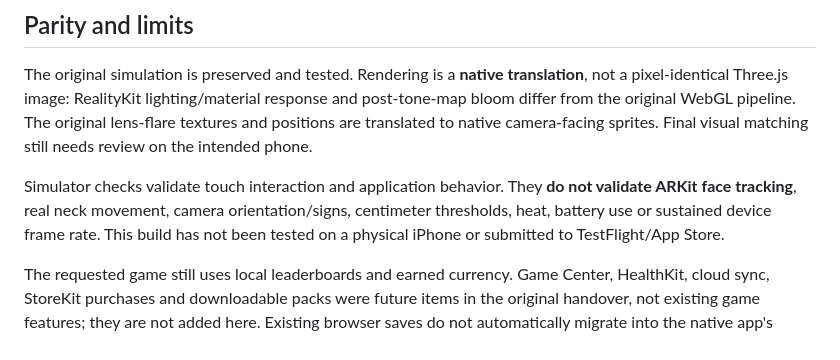
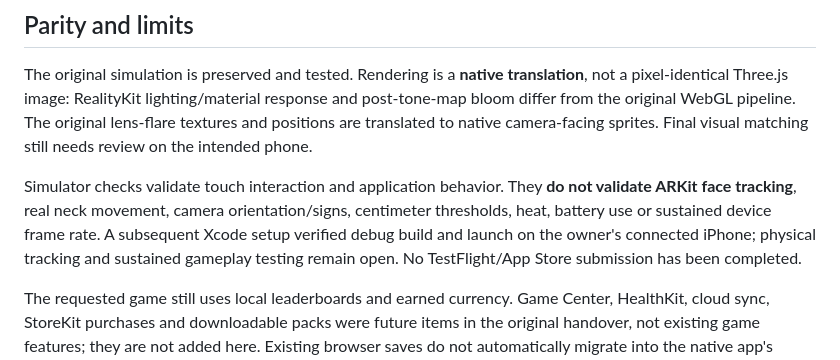
Before and after one commit to TheDudeCommits/slouch-web, a Markdown page: native-ios/README.md, the part around the change. Rendered like a GitHub page.

Commit message:
Record successful Xcode device launch and local signing setup

```diff
--- a/native-ios/README.md
+++ b/native-ios/README.md
@@ -46,7 +46,7 @@ If Xcode reports that the Metal compiler is missing, install its Metal Toolchain
 
 The original simulation is preserved and tested. Rendering is a **native translation**, not a pixel-identical Three.js image: RealityKit lighting/material response and post-tone-map bloom differ from the original WebGL pipeline. The original lens-flare textures and positions are translated to native camera-facing sprites. Final visual matching still needs review on the intended phone.
 
-Simulator checks validate touch interaction and application behavior. They **do not validate ARKit face tracking**, real neck movement, camera orientation/signs, centimeter thresholds, heat, battery use or sustained device frame rate. This build has not been tested on a physical iPhone or submitted to TestFlight/App Store.
+Simulator checks validate touch interaction and application behavior. They **do not validate ARKit face tracking**, real neck movement, camera orientation/signs, centimeter thresholds, heat, battery use or sustained device frame rate. A subsequent Xcode setup verified debug build and launch on the owner's connected iPhone; physical tracking and sustained gameplay testing remain open. No TestFlight/App Store submission has been completed.
 
 The requested game still uses local leaderboards and earned currency. Game Center, HealthKit, cloud sync, StoreKit purchases and downloadable packs were future items in the original handover, not existing game features; they are not added here. Existing browser saves do not automatically migrate into the native app's sandbox.
 
```
Also changed, not shown: native-ios/HANDOVER.md (+3 -1 lines).
